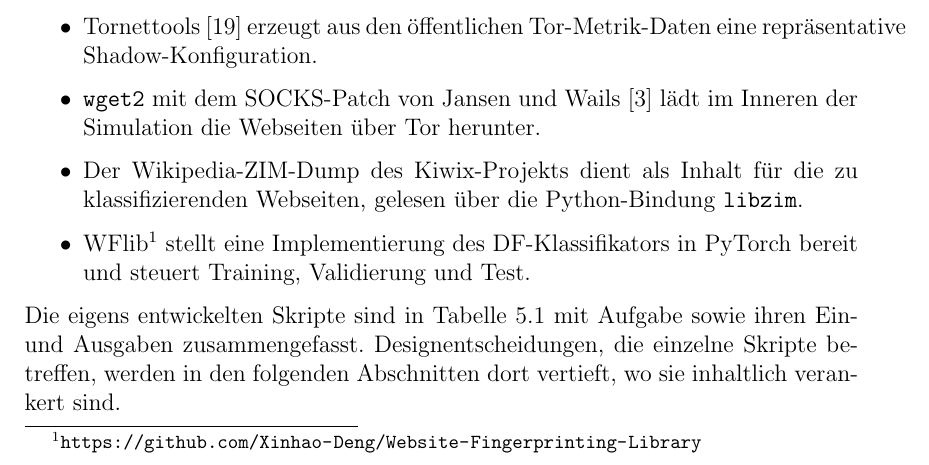
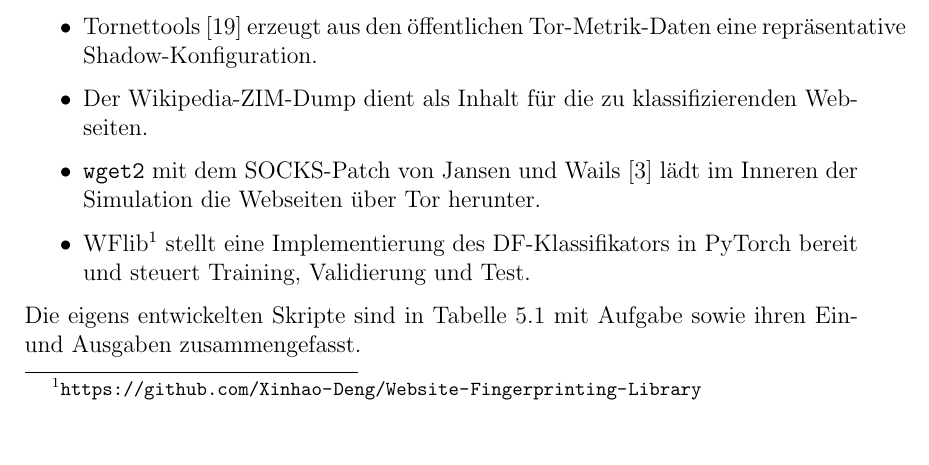
Before and after one commit to OliverStaub/BachelorThesis, a LaTeX thesis (src/thesis/hslu_thesis.tex, which reads src/thesis/chapters/05_realisierung.tex): part of page 35 of 79, cut so that both start at the same text. Compiled offline with pdfLaTeX.

Commit message:
Updates from Overleaf

```diff
--- a/src/thesis/chapters/05_realisierung.tex
+++ b/src/thesis/chapters/05_realisierung.tex
@@ -43,13 +43,12 @@ Als externe Komponenten kommen zum Einsatz:
 \begin{itemize}
     \item Shadow~\cite{jansen2011shadow,netsim-atc2022} simuliert das \gls{tor}-Netzwerk.
     \item Tornettools~\cite{neverenough-sec2021} erzeugt aus den öffentlichen Tor-Metrik-Daten eine repräsentative Shadow-Konfiguration.
+    \item Der Wikipedia-ZIM-Dump dient als Inhalt für die zu klassifizierenden Webseiten.
     \item \texttt{wget2} mit dem \gls{socks}-Patch von Jansen und Wails~\cite{jansen2023data} lädt im Inneren der Simulation die Webseiten über \gls{tor} herunter.
-    \item Der Wikipedia-ZIM-Dump des Kiwix-Projekts dient als Inhalt für die zu klassifizierenden Webseiten, gelesen über die Python-Bindung \texttt{libzim}.
     \item WFlib\footnote{\url{https://github.com/Xinhao-Deng/Website-Fingerprinting-Library}} stellt eine Implementierung des \gls{df}-Klassifikators in PyTorch bereit und steuert Training, Validierung und Test.
 \end{itemize}
 
 Die eigens entwickelten Skripte sind in Tabelle~\ref{tab:werkzeugkette_skripte} mit Aufgabe sowie ihren Ein- und Ausgaben zusammengefasst.
-Designentscheidungen, die einzelne Skripte betreffen, werden in den folgenden Abschnitten dort vertieft, wo sie inhaltlich verankert sind.
 
 \begin{table}[H]
 \centering
```
